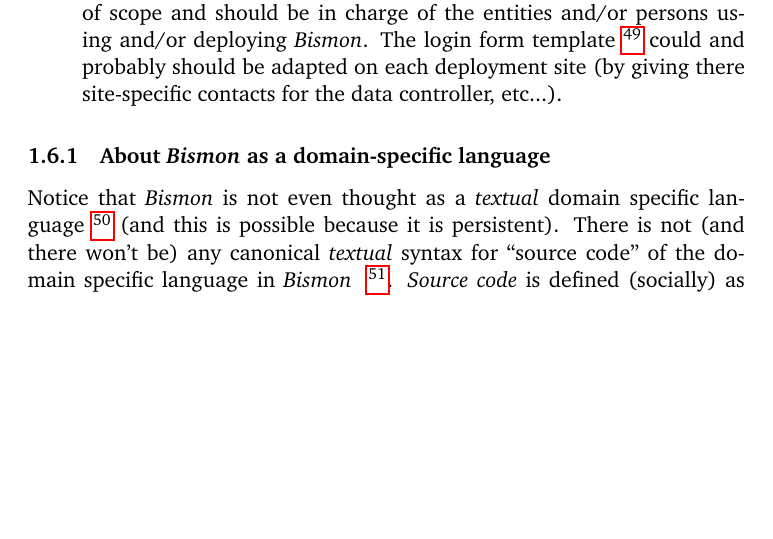
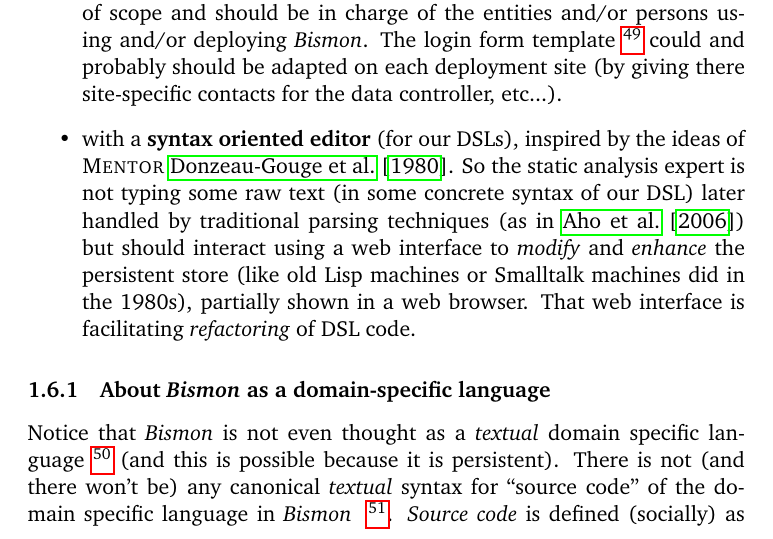
Before and after one commit to bstarynk/bismon, a LaTeX paper (doc/bismon-doc.tex, which reads doc/intro-bm.tex): part of page 23 of 53, cut so that both start at the same text, the shorter picture padded with empty space. Compiled offline with pdfLaTeX; a LaTeX package or settings file that is missing is left out.

Commit message:
explaining syntax oriented edition

```diff
--- a/doc/intro-bm.tex
+++ b/doc/intro-bm.tex
@@ -909,6 +909,17 @@ features:
       could and probably should be adapted on each deployment site (by
       giving there site-specific contacts for the data controller,
       etc...).
+
+      \item with a \textbf{syntax oriented editor} (for our DSLs),
+        inspired by the ideas of \textsc{Mentor}
+        \cite{donzeaugouge:inria-mentor}. So the static analysis
+        expert is not typing some raw text (in some concrete syntax of
+        our DSL) later handled by traditional parsing techniques (as
+        in \cite{Aho:2006:DragonBook}) but should interact using a web
+        interface to \emph{modify} and \emph{enhance} the persistent
+        store (like old Lisp machines or Smalltalk machines did in the
+        1980s), partially shown in a web browser. That web interface
+        is facilitating \emph{refactoring} of DSL code.
 \end{itemize}
 
 
```
Also changed, not shown: doc/intro-bm.tex (2 more changed lines).
